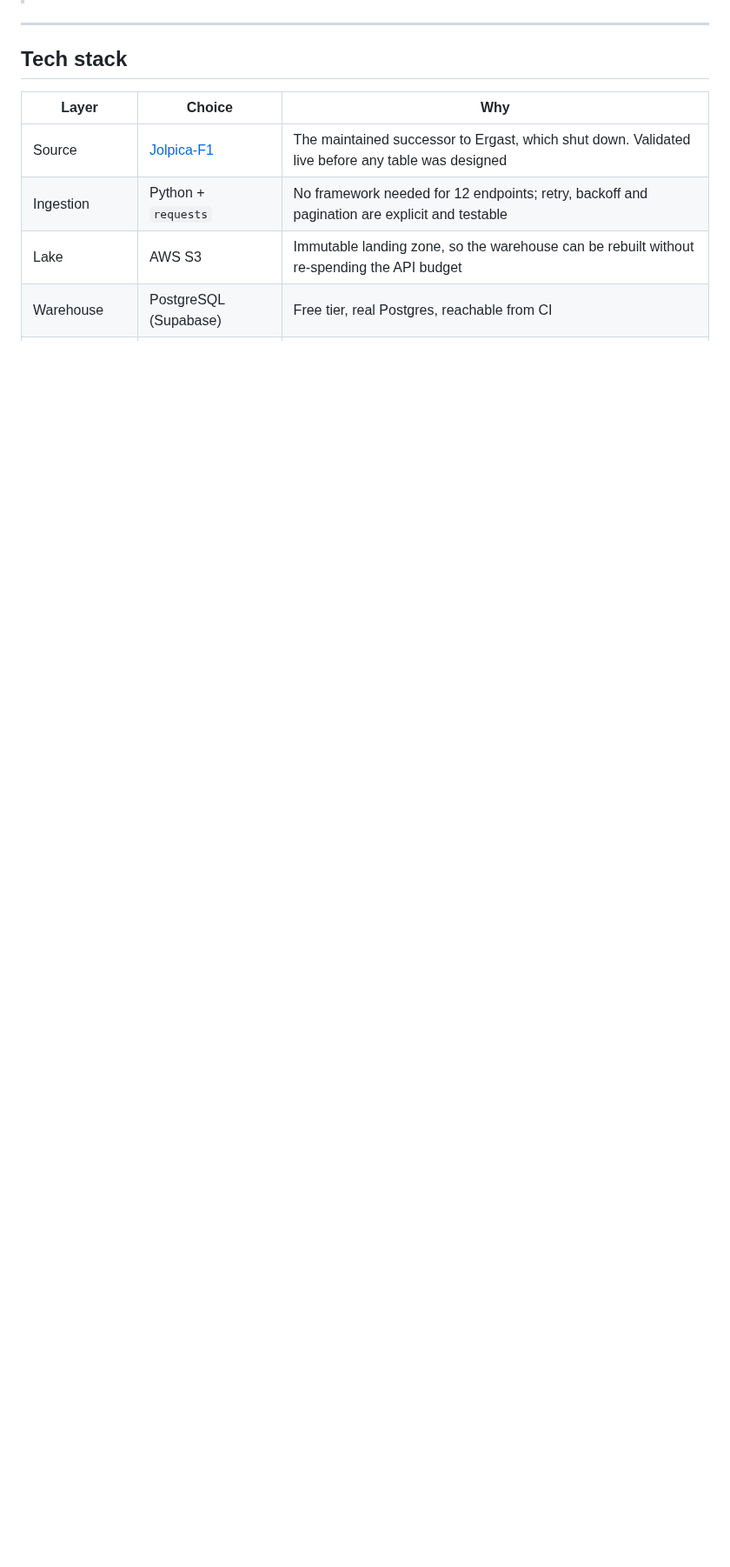
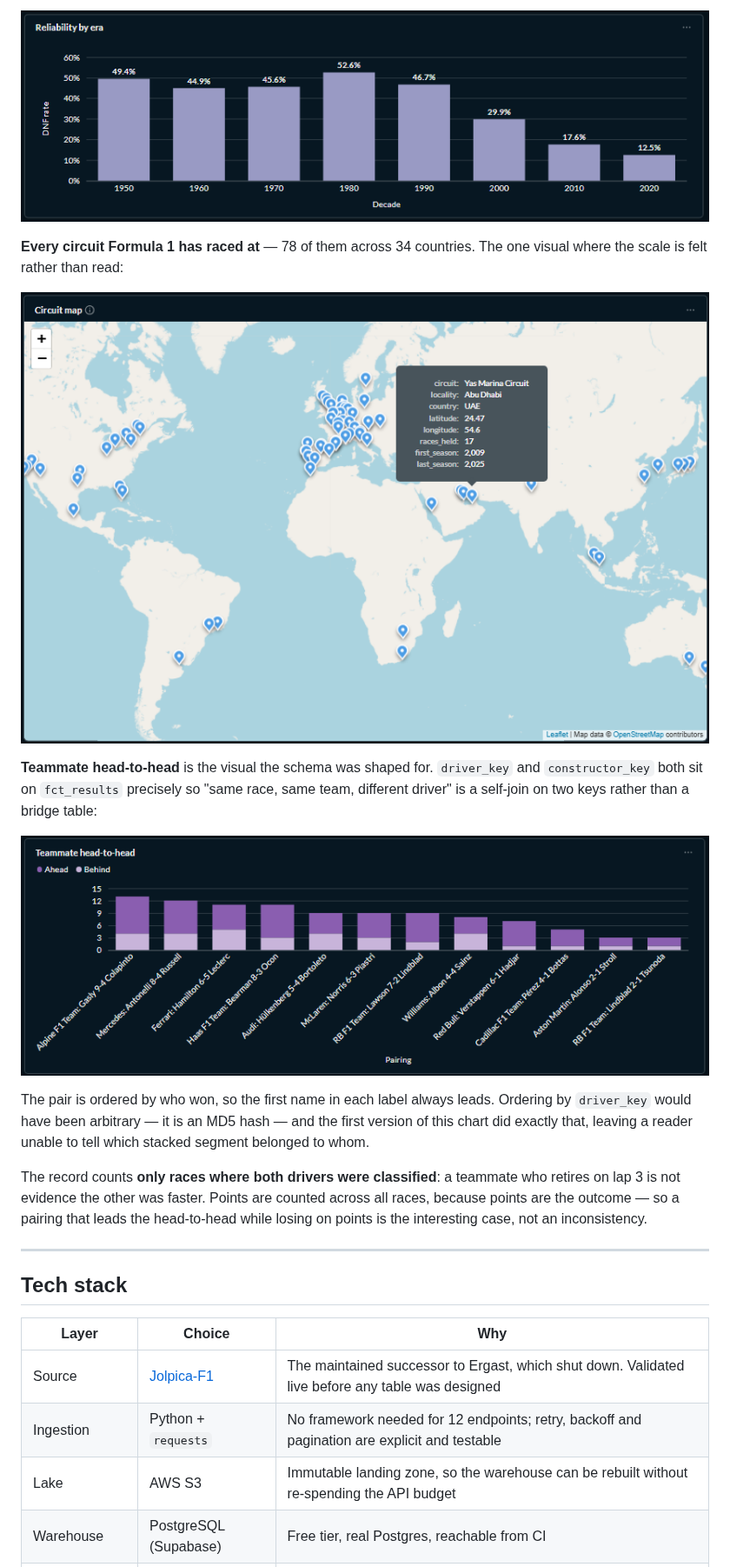
Before and after one commit to lemybetheone/f1-analytics-pipeline, a Markdown page: README.md, the part around one of its changes. Shown at 87% size. Drawn GitHub-style; pictures changed too: docs/images/circuit-map.png (added), docs/images/reliability-by-era.png (added), docs/images/teammate-head-to-head.png (added); blank space fills up the shorter version.

```diff
--- a/README.md
+++ b/README.md
@@ -84,3 +113,26 @@ why the denominator is stated rather than assumed.
+![Reliability by era](docs/images/reliability-by-era.png)
+
+**Every circuit Formula 1 has raced at** — 78 of them across 34 countries. The
+one visual where the scale is felt rather than read:
+
+![Circuit map](docs/images/circuit-map.png)
+
+**Teammate head-to-head** is the visual the schema was shaped for. `driver_key`
+and `constructor_key` both sit on `fct_results` precisely so "same race, same
+team, different driver" is a self-join on two keys rather than a bridge table:
+
+![Teammate head-to-head](docs/images/teammate-head-to-head.png)
+
+The pair is ordered by who won, so the first name in each label always leads.
+Ordering by `driver_key` would have been arbitrary — it is an MD5 hash — and the
+first version of this chart did exactly that, leaving a reader unable to tell
+which stacked segment belonged to whom.
+
+The record counts **only races where both drivers were classified**: a teammate
+who retires on lap 3 is not evidence the other was faster. Points are counted
+across all races, because points are the outcome — so a pairing that leads the
+head-to-head while losing on points is the interesting case, not an
+inconsistency.
 
 ---
 
```
Also changed, not shown: other parts of README.md (+49 -20 lines), context/PRD.md (+10 -6 lines), docs/images/dashboard-all-time.png (added), docs/images/dashboard-current-season.png (added).
